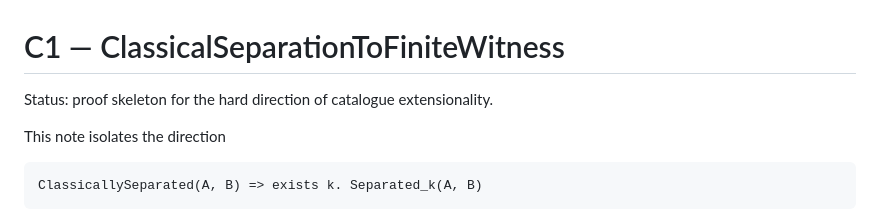
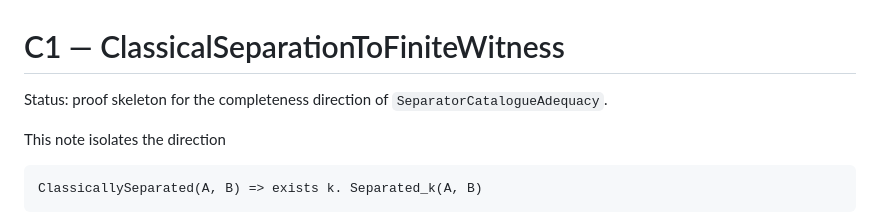
Before and after one commit to larsbx/NLAP-JT, a Markdown page: docs/C1_classical_separation_to_finite_witness.md, the part around the change. GitHub-like rendering.

Commit message:
Finish terminology governance remediation

```diff
--- a/docs/C1_classical_separation_to_finite_witness.md
+++ b/docs/C1_classical_separation_to_finite_witness.md
@@ -1,6 +1,6 @@
 # C1 — ClassicalSeparationToFiniteWitness
 
-Status: proof skeleton for the hard direction of catalogue extensionality.
+Status: proof skeleton for the completeness direction of `SeparatorCatalogueAdequacy`.
 
 This note isolates the direction
 
```
